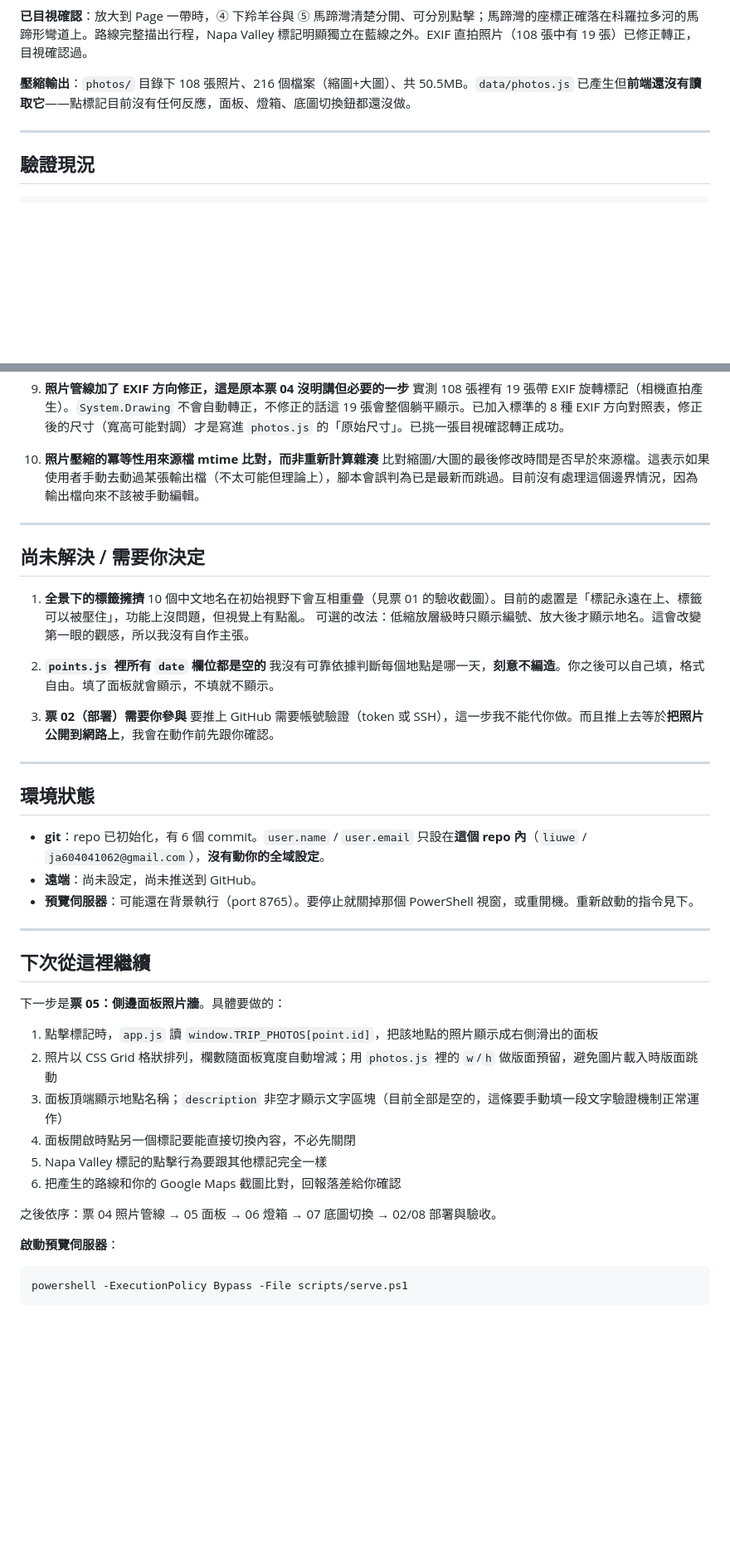
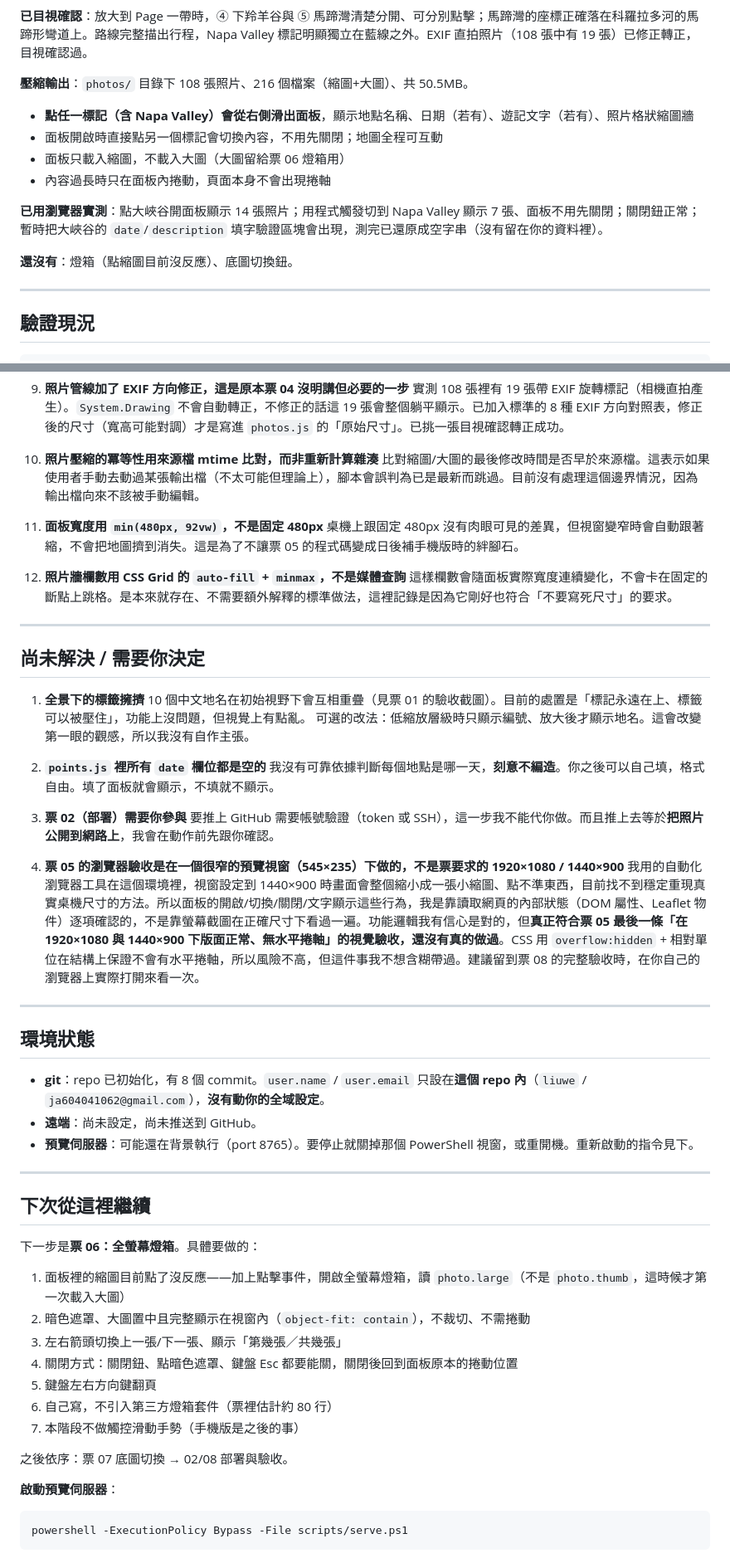
Before and after one commit to ja604041062/west-usa-2026, a Markdown page: STATUS.md, 2 parts joined by grey strips. Shown at 83% size. Drawn GitHub-style; blank space fills up the shorter version.

Commit message:
更新施工進度：票 05 完成，暫停於票 06 開工前
Co-Authored-By: Claude Sonnet 5 <noreply@anthropic.com>

```diff
--- a/STATUS.md
+++ b/STATUS.md
@@ -36,7 +36,16 @@
 
 **已目視確認**：放大到 Page 一帶時，④ 下羚羊谷與 ⑤ 馬蹄灣清楚分開、可分別點擊；馬蹄灣的座標正確落在科羅拉多河的馬蹄形彎道上。路線完整描出行程，Napa Valley 標記明顯獨立在藍線之外。EXIF 直拍照片（108 張中有 19 張）已修正轉正，目視確認過。
 
-**壓縮輸出**：`photos/` 目錄下 108 張照片、216 個檔案（縮圖+大圖）、共 50.5MB。`data/photos.js` 已產生但**前端還沒有讀取它**——點標記目前沒有任何反應，面板、燈箱、底圖切換鈕都還沒做。
+**壓縮輸出**：`photos/` 目錄下 108 張照片、216 個檔案（縮圖+大圖）、共 50.5MB。
+
+- **點任一標記（含 Napa Valley）會從右側滑出面板**，顯示地點名稱、日期（若有）、遊記文字（若有）、照片格狀縮圖牆
+- 面板開啟時直接點另一個標記會切換內容，不用先關閉；地圖全程可互動
+- 面板只載入縮圖，不載入大圖（大圖留給票 06 燈箱用）
+- 內容過長時只在面板內捲動，頁面本身不會出現捲軸
+
+**已用瀏覽器實測**：點大峽谷開面板顯示 14 張照片；用程式觸發切到 Napa Valley 顯示 7 張、面板不用先關閉；關閉鈕正常；暫時把大峽谷的 `date`/`description` 填字驗證區塊會出現，測完已還原成空字串（沒有留在你的資料裡）。
+
+**還沒有**：燈箱（點縮圖目前沒反應）、底圖切換鈕。
 
 ---
 
@@ -91,6 +100,12 @@ powershell -ExecutionPolicy Bypass -File scripts\verify.ps1
 10. **照片壓縮的冪等性用來源檔 mtime 比對，而非重新計算雜湊**
     比對縮圖/大圖的最後修改時間是否早於來源檔。這表示如果使用者手動去動過某張輸出檔（不太可能但理論上），腳本會誤判為已是最新而跳過。目前沒有處理這個邊界情況，因為輸出檔向來不該被手動編輯。
 
+11. **面板寬度用 `min(480px, 92vw)`，不是固定 480px**
+    桌機上跟固定 480px 沒有肉眼可見的差異，但視窗變窄時會自動跟著縮，不會把地圖擠到消失。這是為了不讓票 05 的程式碼變成日後補手機版時的絆腳石。
+
+12. **照片牆欄數用 CSS Grid 的 `auto-fill` + `minmax`，不是媒體查詢**
+    這樣欄數會隨面板實際寬度連續變化，不會卡在固定的斷點上跳格。是本來就存在、不需要額外解釋的標準做法，這裡記錄是因為它剛好也符合「不要寫死尺寸」的要求。
+
 ---
 
 ## 尚未解決 / 需要你決定
@@ -105,11 +120,14 @@ powershell -ExecutionPolicy Bypass -File scripts\verify.ps1
 3. **票 02（部署）需要你參與**
    要推上 GitHub 需要帳號驗證（token 或 SSH），這一步我不能代你做。而且推上去等於**把照片公開到網路上**，我會在動作前先跟你確認。
 
+4. **票 05 的瀏覽器驗收是在一個很窄的預覽視窗（545×235）下做的，不是票要求的 1920×1080 / 1440×900**
+   我用的自動化瀏覽器工具在這個環境裡，視窗設定到 1440×900 時畫面會整個縮小成一張小縮圖、點不準東西，目前找不到穩定重現真實桌機尺寸的方法。所以面板的開啟/切換/關閉/文字顯示這些行為，我是靠讀取網頁的內部狀態（DOM 屬性、Leaflet 物件）逐項確認的，不是靠螢幕截圖在正確尺寸下看過一遍。功能邏輯我有信心是對的，但**真正符合票 05 最後一條「在 1920×1080 與 1440×900 下版面正常、無水平捲軸」的視覺驗收，還沒有真的做過**。CSS 用 `overflow:hidden` + 相對單位在結構上保證不會有水平捲軸，所以風險不高，但這件事我不想含糊帶過。建議留到票 08 的完整驗收時，在你自己的瀏覽器上實際打開來看一次。
+
 ---
 
 ## 環境狀態
 
-- **git**：repo 已初始化，有 6 個 commit。`user.name` / `user.email` 只設在**這個 repo 內**（`liuwe` / `ja604041062@gmail.com`），**沒有動你的全域設定**。
+- **git**：repo 已初始化，有 8 個 commit。`user.name` / `user.email` 只設在**這個 repo 內**（`liuwe` / `ja604041062@gmail.com`），**沒有動你的全域設定**。
 - **遠端**：尚未設定，尚未推送到 GitHub。
 - **預覽伺服器**：可能還在背景執行（port 8765）。要停止就關掉那個 PowerShell 視窗，或重開機。重新啟動的指令見下。
 
@@ -117,16 +135,17 @@ powershell -ExecutionPolicy Bypass -File scripts\verify.ps1
 
 ## 下次從這裡繼續
 
-下一步是**票 05：側邊面板照片牆**。具體要做的：
+下一步是**票 06：全螢幕燈箱**。具體要做的：
 
-1. 點擊標記時，`app.js` 讀 `window.TRIP_PHOTOS[point.id]`，把該地點的照片顯示成右側滑出的面板
-2. 照片以 CSS Grid 格狀排列，欄數隨面板寬度自動增減；用 `photos.js` 裡的 `w`/`h` 做版面預留，避免圖片載入時版面跳動
-3. 面板頂端顯示地點名稱；`description` 非空才顯示文字區塊（目前全部是空的，這條要手動填一段文字驗證機制正常運作）
-4. 面板開啟時點另一個標記要能直接切換內容，不必先關閉
-5. Napa Valley 標記的點擊行為要跟其他標記完全一樣
-4. 把產生的路線和你的 Google Maps 截圖比對，回報落差給你確認
+1. 面板裡的縮圖目前點了沒反應——加上點擊事件，開啟全螢幕燈箱，讀 `photo.large`（不是 `photo.thumb`，這時候才第一次載入大圖）
+2. 暗色遮罩、大圖置中且完整顯示在視窗內（`object-fit: contain`），不裁切、不需捲動
+3. 左右箭頭切換上一張/下一張、顯示「第幾張／共幾張」
+4. 關閉方式：關閉鈕、點暗色遮罩、鍵盤 Esc 都要能關，關閉後回到面板原本的捲動位置
+5. 鍵盤左右方向鍵翻頁
+6. 自己寫，不引入第三方燈箱套件（票裡估計約 80 行）
+7. 本階段不做觸控滑動手勢（手機版是之後的事）
 
-之後依序：票 04 照片管線 → 05 面板 → 06 燈箱 → 07 底圖切換 → 02/08 部署與驗收。
+之後依序：票 07 底圖切換 → 02/08 部署與驗收。
 
 **啟動預覽伺服器**：
 
```
Also changed, not shown: other parts of STATUS.md (+3 -3 lines).
